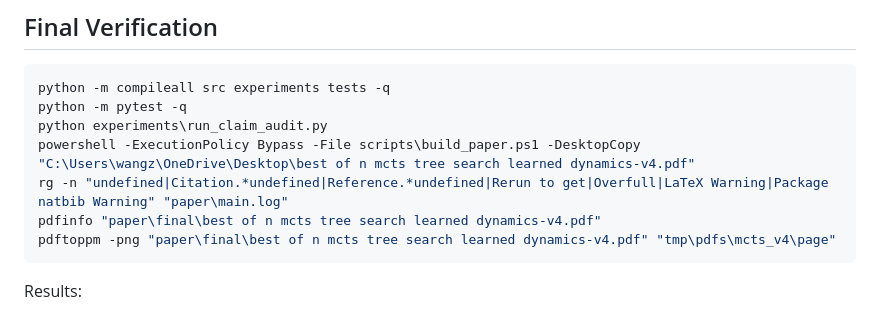
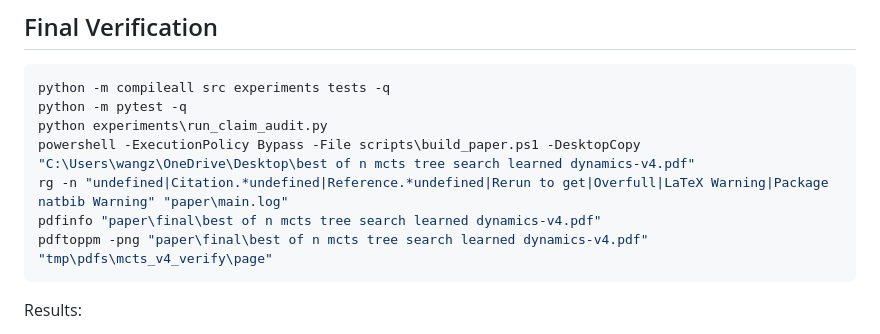
Before and after one commit to Jason-Wang313/best-of-n-mcts-tree-search-learned-dynamics, a Markdown page: docs/final_audit.md, the part around one of its changes. Rendered like a GitHub page.

Commit message:
Refresh MCTS final audit

````diff
--- a/docs/final_audit.md
+++ b/docs/final_audit.md
@@ -21,7 +21,7 @@ python experiments\run_claim_audit.py
 powershell -ExecutionPolicy Bypass -File scripts\build_paper.ps1 -DesktopCopy "C:\Users\wangz\OneDrive\Desktop\best of n mcts tree search learned dynamics-v4.pdf"
 rg -n "undefined|Citation.*undefined|Reference.*undefined|Rerun to get|Overfull|LaTeX Warning|Package natbib Warning" "paper\main.log"
 pdfinfo "paper\final\best of n mcts tree search learned dynamics-v4.pdf"
-pdftoppm -png "paper\final\best of n mcts tree search learned dynamics-v4.pdf" "tmp\pdfs\mcts_v4\page"
+pdftoppm -png "paper\final\best of n mcts tree search learned dynamics-v4.pdf" "tmp\pdfs\mcts_v4_verify\page"
 ```
 
 Results:
````
Also changed, not shown: other parts of docs/final_audit.md (+1 -1 lines).
